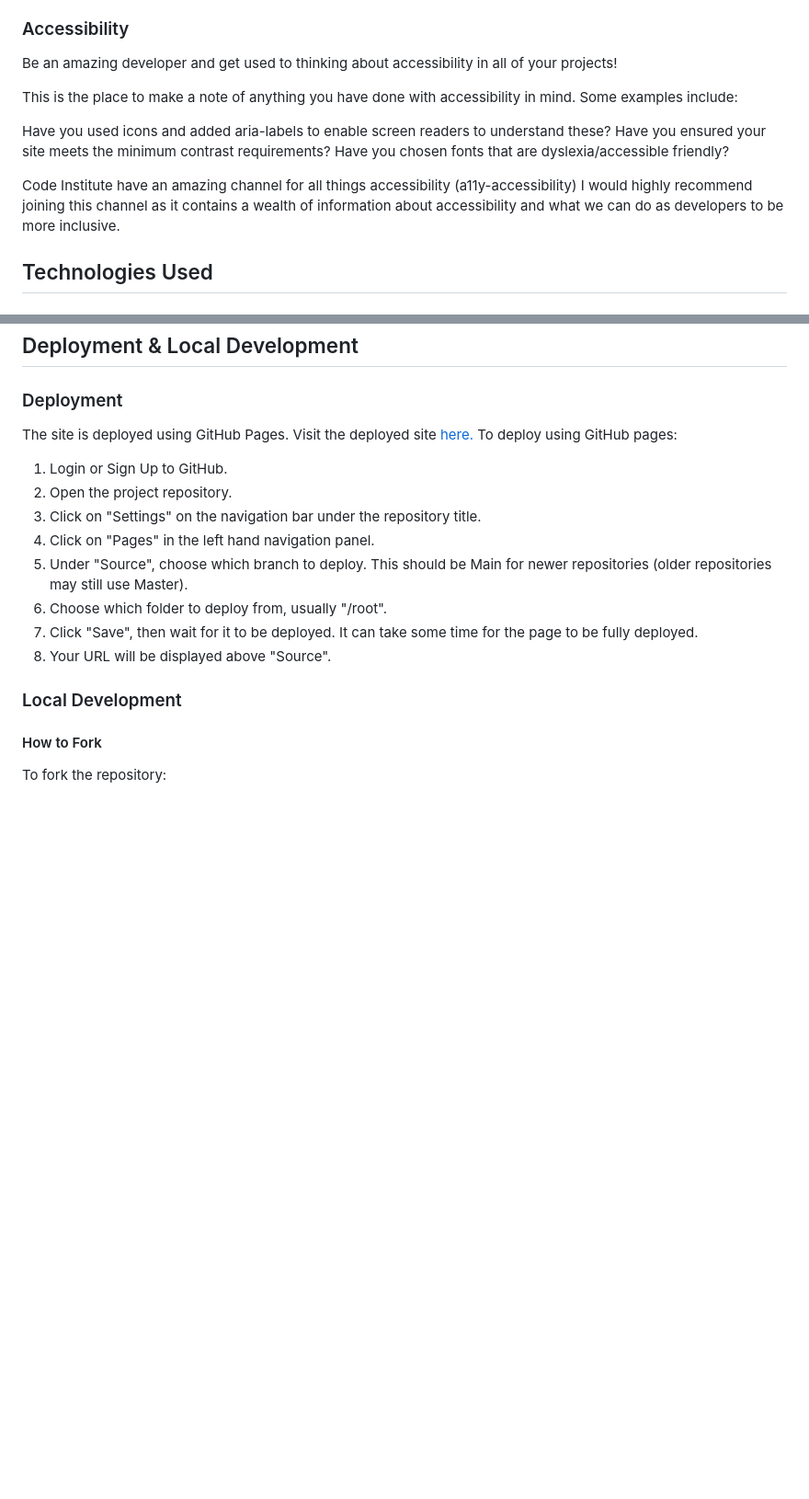
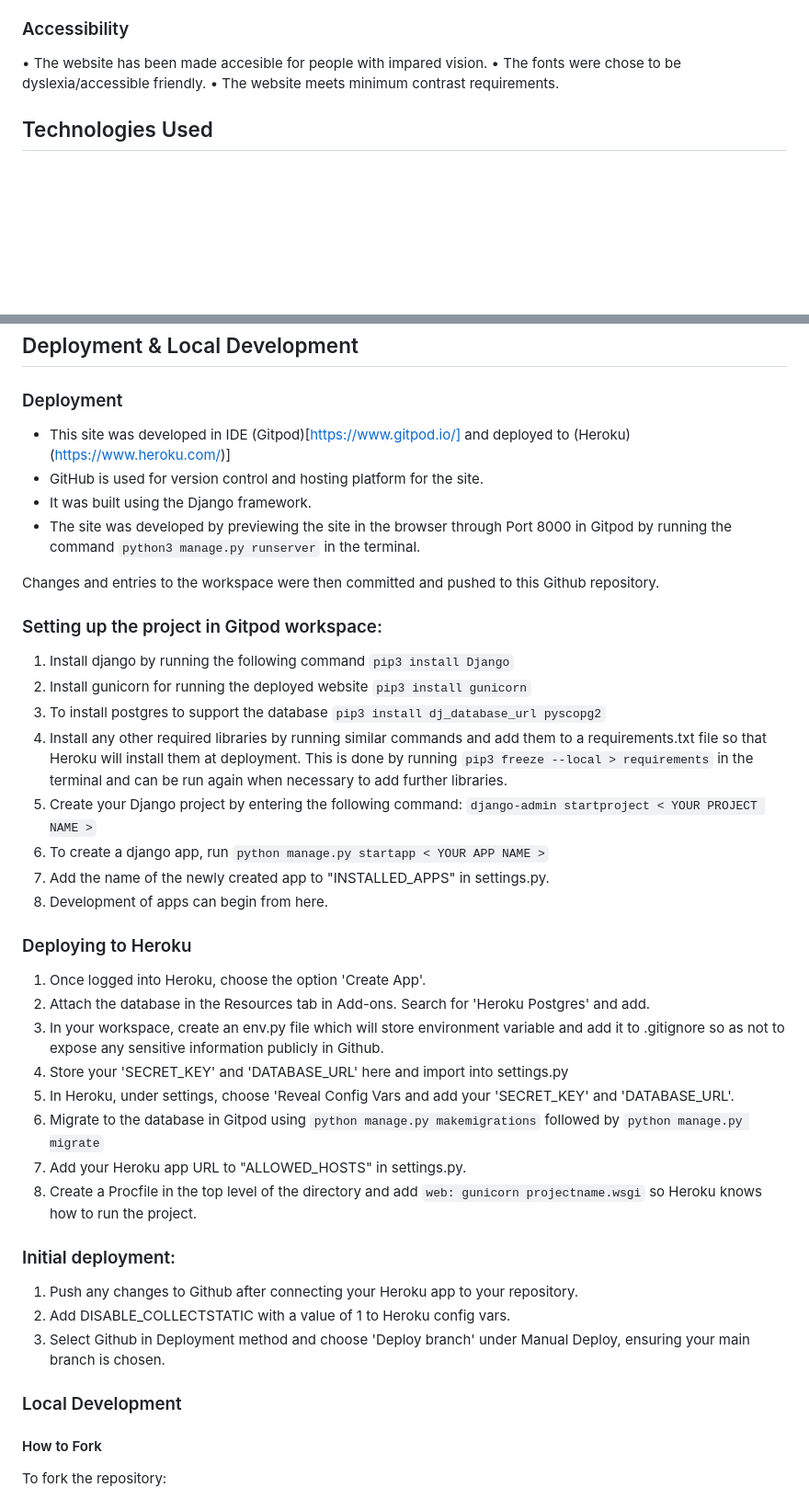
Before and after one commit to ignasvilkas/hackathon-june-23, a Markdown page: README.md, 2 parts joined by grey strips. Shown: that part at 92% size. Drawn GitHub-style; blank space fills up the shorter version.

Commit message:
updated deployment section

```diff
--- a/README.md
+++ b/README.md
@@ -144,14 +144,8 @@ All Pages on the website have:
 ### Accessibility
 
-Be an amazing developer and get used to thinking about accessibility in all of your projects!
-
-This is the place to make a note of anything you have done with accessibility in mind. Some examples include:
-
-Have you used icons and added aria-labels to enable screen readers to understand these?
-Have you ensured your site meets the minimum contrast requirements?
-Have you chosen fonts that are dyslexia/accessible friendly?
-
-Code Institute have an amazing channel for all things accessibility (a11y-accessibility) I would highly recommend joining this channel as it contains a wealth of information about accessibility and what we can do as developers to be more inclusive.
+•	The website has been made accesible for people with impared vision.
+•	The fonts were chose to be dyslexia/accessible friendly.
+•	The website meets minimum contrast requirements.
 
 ## Technologies Used
 
@@ -180,16 +174,35 @@ HTML, CSS, Python, Dockerfile, JavaScript & Procfile.
 <!--> Need to add deployment link <-->
 ### Deployment
 
-The site is deployed using GitHub Pages. Visit the deployed site [here.](#) To deploy using GitHub pages:
+- This site was developed in IDE (Gitpod)[https://www.gitpod.io/] and deployed to (Heroku)(https://www.heroku.com/)]
+- GitHub is used for version control and hosting platform for the site.
+- It was built using the Django framework.
+- The site was developed by previewing the site in the browser through Port 8000 in Gitpod by running the command `python3 manage.py runserver` in the terminal.
 
-1. Login or Sign Up to GitHub.
-2. Open the project repository.
-3. Click on "Settings" on the navigation bar under the repository title.
-4. Click on "Pages" in the left hand navigation panel.
-5. Under "Source", choose which branch to deploy. This should be Main for newer repositories (older repositories may still use Master).
-6. Choose which folder to deploy from, usually "/root".
-7. Click "Save", then wait for it to be deployed. It can take some time for the page to be fully deployed.
-8. Your URL will be displayed above "Source".
+Changes and entries to the workspace were then committed and pushed to this Github repository.
+
+### Setting up the project in Gitpod workspace:
+1. Install django by running the following command `pip3 install Django`
+2. Install gunicorn for running the deployed website `pip3 install gunicorn`
+3. To install postgres to support the database `pip3 install dj_database_url pyscopg2`
+4. Install any other required libraries by running similar commands and add them to a requirements.txt file so that Heroku will install them at deployment. This is done by running `pip3 freeze --local > requirements` in the terminal and can be run again when necessary to add further libraries.
+5. Create your Django project by entering the following command: `django-admin startproject < YOUR PROJECT NAME >`
+6. To create a django app, run `python manage.py startapp < YOUR APP NAME >`
+7. Add the name of the newly created app to "INSTALLED_APPS" in settings.py.
+8. Development of apps can begin from here.
+### Deploying to Heroku
+1. Once logged into Heroku, choose the option 'Create App'.
+2. Attach the database in the Resources tab in Add-ons. Search for 'Heroku Postgres' and add.
+3. In your workspace, create an env.py file which will store environment variable and add it to .gitignore so as not to expose any sensitive information publicly in Github.
+4. Store your 'SECRET_KEY' and 'DATABASE_URL' here and import into settings.py
+5. In Heroku, under settings, choose 'Reveal Config Vars and add your 'SECRET_KEY' and 'DATABASE_URL'.
+6. Migrate to the database in Gitpod using `python manage.py makemigrations` followed by `python manage.py migrate`
+7. Add your Heroku app URL to "ALLOWED_HOSTS" in settings.py.
+8. Create a Procfile in the top level of the directory and add `web: gunicorn projectname.wsgi` so Heroku knows how to run the project.
+### Initial deployment:
+1. Push any changes to Github after connecting your Heroku app to your repository.
+2. Add DISABLE_COLLECTSTATIC with a value of 1 to Heroku config vars.
+3. Select Github in Deployment method and choose 'Deploy branch' under Manual Deploy, ensuring your main branch is chosen.
 
 ### Local Development
 
```
Also changed, not shown: other parts of README.md (+2 -2 lines).
